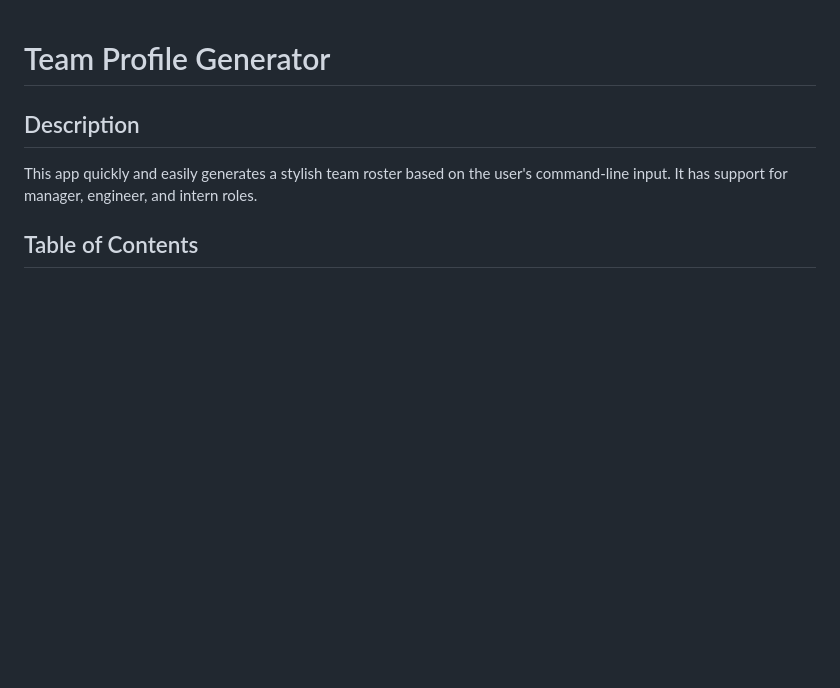
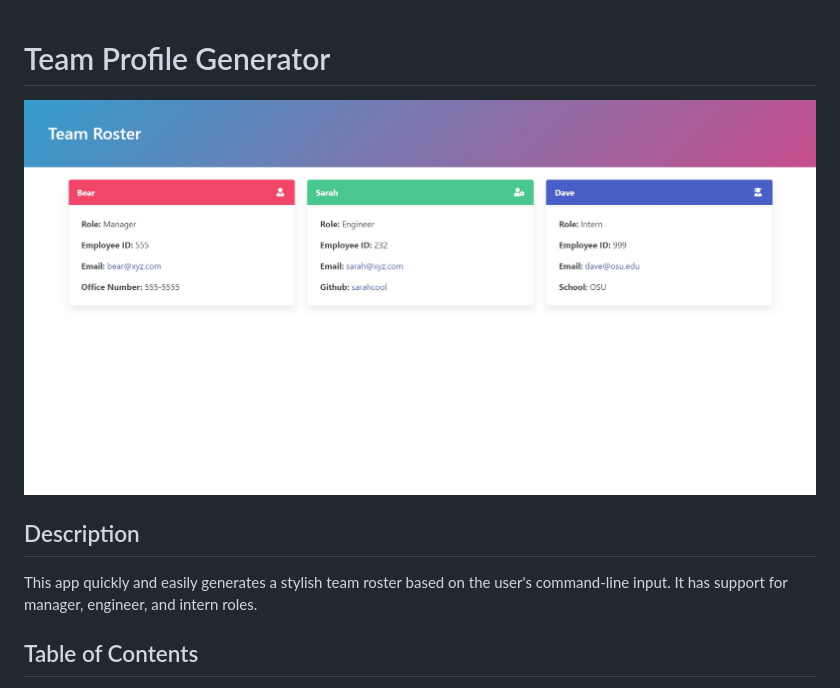
Before and after one commit to bear-evans/team-profile-generator, a Markdown page: README.md, the part around the change. Rendered like a GitHub page; pictures changed too: Screenshot.jpg (added); blank space fills up the shorter version.

Commit message:
Added screenshot of sample product

```diff
--- a/README.md
+++ b/README.md
@@ -1,4 +1,6 @@
 # Team Profile Generator
+
+![Screenshot of application](./Screenshot.jpg)
 
 ## Description
 
```
